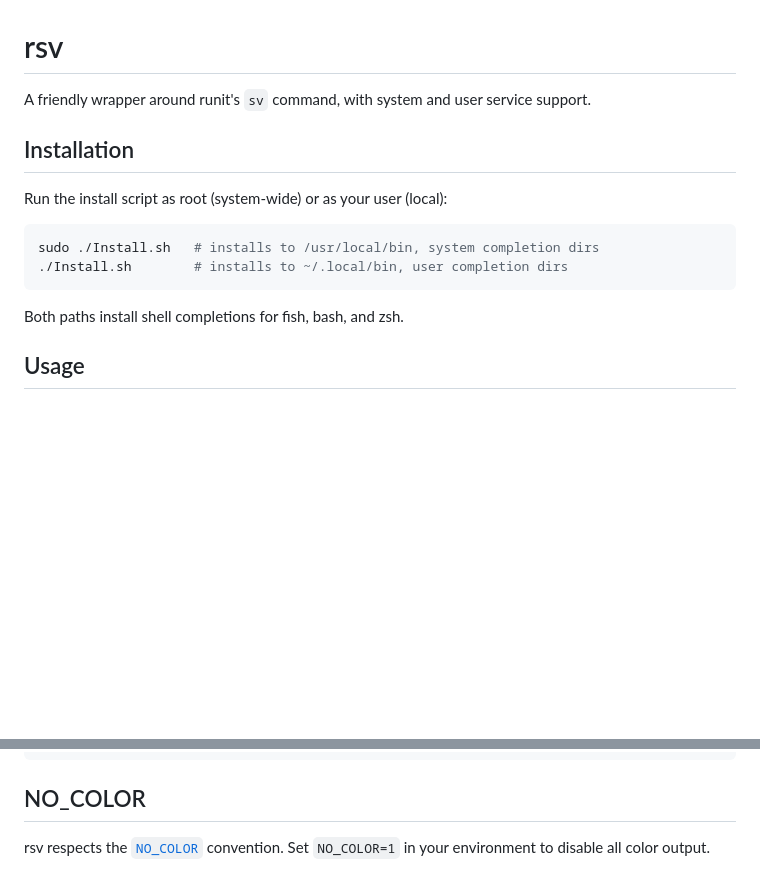
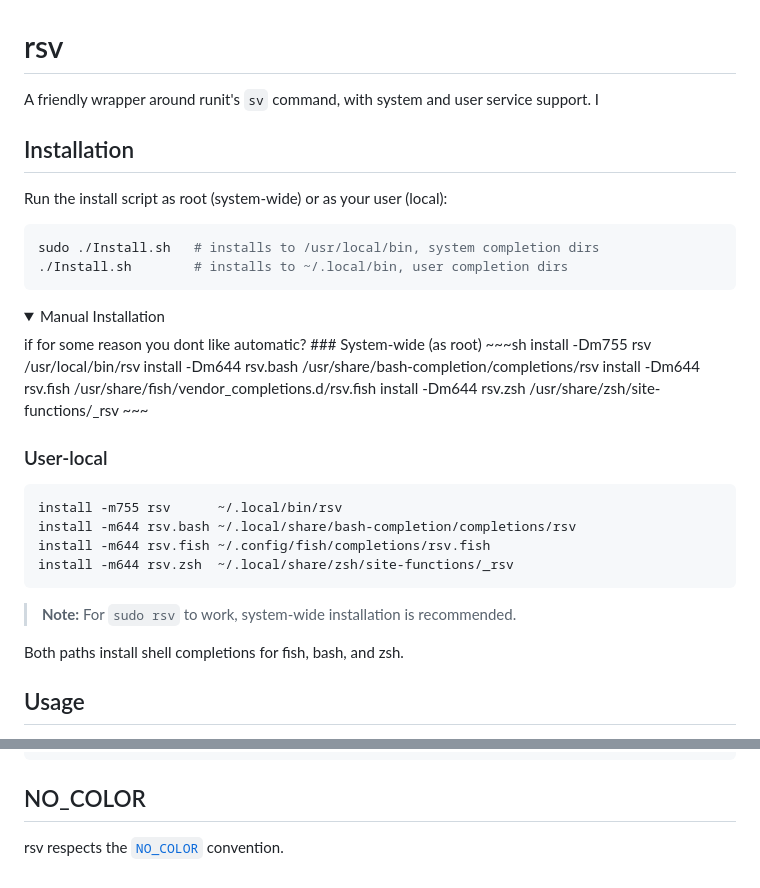
Before and after one commit to stuffandnothing/RSV, a Markdown page: README.md, 2 parts joined by grey strips. GitHub-like rendering; folded sections open; blank space fills up the shorter version.

Commit message:
Manual install section

````diff
--- a/README.md
+++ b/README.md
@@ -1,7 +1,7 @@
 # rsv
 
 A friendly wrapper around runit's `sv` command, with system and user service support.
-
+I
 ## Installation
 
 Run the install script as root (system-wide) or as your user (local):
@@ -10,7 +10,28 @@ Run the install script as root (system-wide) or as your user (local):
 sudo ./Install.sh   # installs to /usr/local/bin, system completion dirs
 ./Install.sh        # installs to ~/.local/bin, user completion dirs
 ```
+<details>
+<summary>Manual Installation </summary>
+if for some reason you dont like automatic?
+### System-wide (as root)
+~~~sh
+install -Dm755 rsv      /usr/local/bin/rsv
+install -Dm644 rsv.bash /usr/share/bash-completion/completions/rsv
+install -Dm644 rsv.fish /usr/share/fish/vendor_completions.d/rsv.fish
+install -Dm644 rsv.zsh  /usr/share/zsh/site-functions/_rsv
+~~~
 
+### User-local
+~~~sh
+install -m755 rsv      ~/.local/bin/rsv
+install -m644 rsv.bash ~/.local/share/bash-completion/completions/rsv
+install -m644 rsv.fish ~/.config/fish/completions/rsv.fish
+install -m644 rsv.zsh  ~/.local/share/zsh/site-functions/_rsv
+~~~
+
+> **Note:** For `sudo rsv` to work, system-wide installation is recommended.
+
+</details>
 Both paths install shell completions for fish, bash, and zsh.
 
 ## Usage
@@ -108,4 +129,4 @@ cp rsv.zsh /usr/share/zsh/site-functions/_rsv
 
 ## NO_COLOR
 
-rsv respects the [`NO_COLOR`](https://no-color.org) convention. Set `NO_COLOR=1` in your environment to disable all color output.
+rsv respects the [`NO_COLOR`](https://no-color.org) convention.
````
